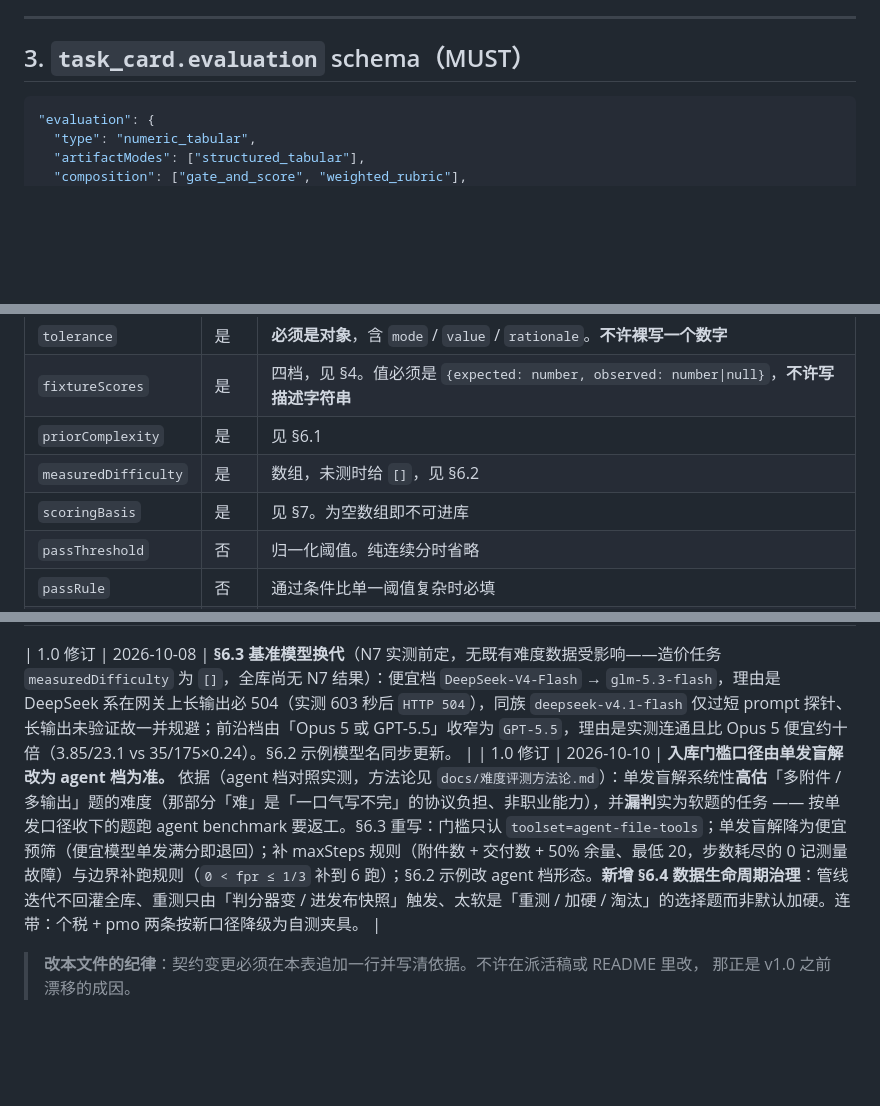
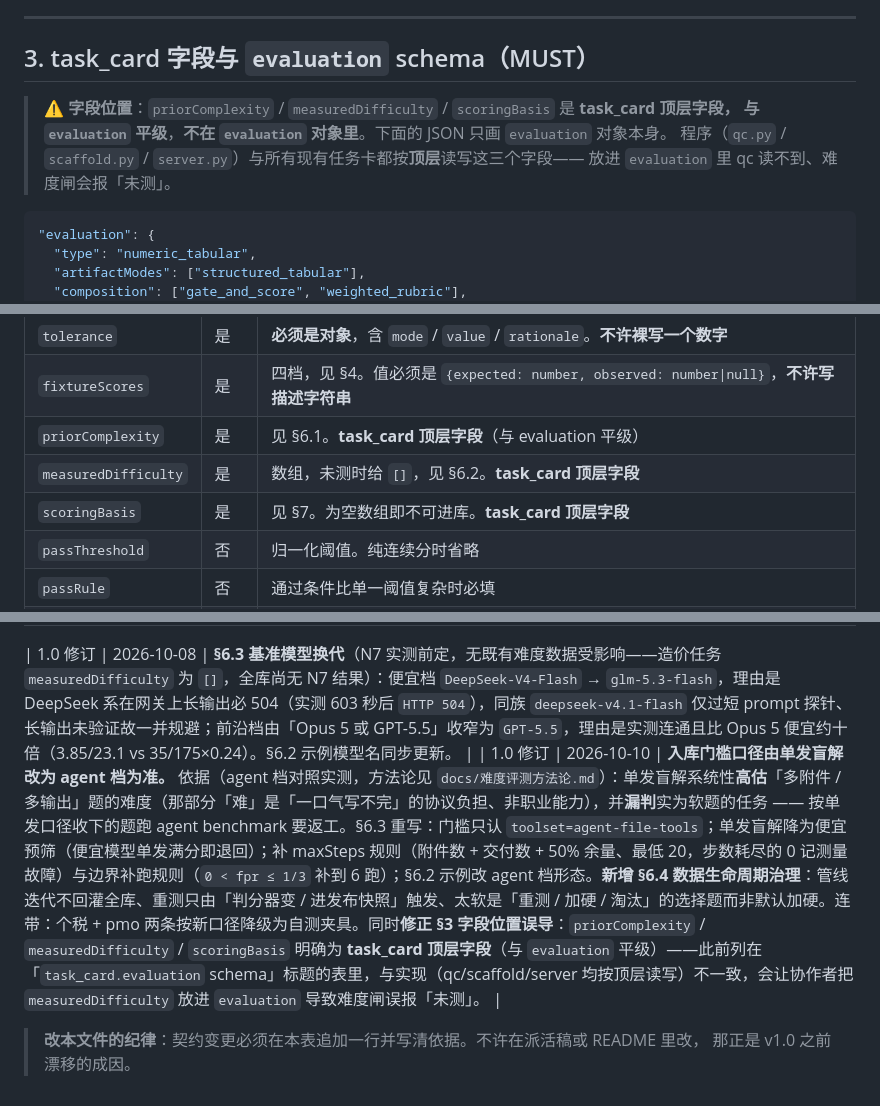
Before and after one commit to chenzhuohou1-byte/occupational-task-forge, a Markdown page: 判分契约_v1.0.md, 3 parts joined by grey strips. Drawn GitHub-style; blank space fills up the shorter version.

Commit message:
修正 §3 字段位置误导：priorComplexity/measuredDifficulty/scoringBasis 是顶层字段
这三个字段此前列在「task_card.evaluation schema」标题下的表里，读着像
evaluation 的子字段，但 qc.py / scaffold.py / server.py 与所有现有任务卡都按
task_card 顶层读写它们。协作者若照 §3 把 measuredDifficulty 放进 evaluation，
qc 读不到、难度闸会报「未测」——发协作者通知前先堵掉这个坑。

- §3 标题改为「task_card 字段与 evaluation schema」+ 顶部加字段位置警示；
  表中三行标注「task_card 顶层字段」。
- §12 追加说明。
纯文档修正，无代码/行为变化。

Co-Authored-By: Claude Code <noreply@anthropic.com>

````diff
--- a/判分契约_v1.0.md
+++ b/判分契约_v1.0.md
@@ -79,7 +79,12 @@ scripts/score_outputs.py --output <产出目录> --reference <隐藏答案目录
 
 ---
 
-## 3. `task_card.evaluation` schema（MUST）
+## 3. task_card 字段与 `evaluation` schema（MUST）
+
+> **⚠️ 字段位置**：`priorComplexity` / `measuredDifficulty` / `scoringBasis` 是 **task_card 顶层字段，
+> 与 `evaluation` 平级**，**不在 `evaluation` 对象里**。下面的 JSON 只画 `evaluation` 对象本身。
+> 程序（`qc.py` / `scaffold.py` / `server.py`）与所有现有任务卡都按**顶层**读写这三个字段——
+> 放进 `evaluation` 里 qc 读不到、难度闸会报「未测」。
 
 ```json
 "evaluation": {
@@ -117,9 +122,9 @@ scripts/score_outputs.py --output <产出目录> --reference <隐藏答案目录
 | `hardGates` | 是 | 字符串数组，逐条写清"什么情况 → 0.0"。无闸门时给空数组，不许省略 |
 | `tolerance` | 是 | **必须是对象**，含 `mode` / `value` / `rationale`。**不许裸写一个数字** |
 | `fixtureScores` | 是 | 四档，见 §4。值必须是 `{expected: number, observed: number\|null}`，**不许写描述字符串** |
-| `priorComplexity` | 是 | 见 §6.1 |
-| `measuredDifficulty` | 是 | 数组，未测时给 `[]`，见 §6.2 |
-| `scoringBasis` | 是 | 见 §7。为空数组即不可进库 |
+| `priorComplexity` | 是 | 见 §6.1。**task_card 顶层字段**（与 evaluation 平级） |
+| `measuredDifficulty` | 是 | 数组，未测时给 `[]`，见 §6.2。**task_card 顶层字段** |
+| `scoringBasis` | 是 | 见 §7。为空数组即不可进库。**task_card 顶层字段** |
 | `passThreshold` | 否 | 归一化阈值。纯连续分时省略 |
 | `passRule` | 否 | 通过条件比单一阈值复杂时必填 |
 | `weights` | 否 | 用加权 rubric 时必填 |
@@ -396,7 +401,7 @@ benchmark 要返工。
 
 
 | 1.0 修订 | 2026-10-08 | **§6.3 基准模型换代**（N7 实测前定，无既有难度数据受影响——造价任务 `measuredDifficulty` 为 `[]`，全库尚无 N7 结果）：便宜档 `DeepSeek-V4-Flash` → `glm-5.3-flash`，理由是 DeepSeek 系在网关上长输出必 504（实测 603 秒后 `HTTP 504`），同族 `deepseek-v4.1-flash` 仅过短 prompt 探针、长输出未验证故一并规避；前沿档由「Opus 5 或 GPT-5.5」收窄为 `GPT-5.5`，理由是实测连通且比 Opus 5 便宜约十倍（3.85/23.1 vs 35/175×0.24）。§6.2 示例模型名同步更新。 |
-| 1.0 修订 | 2026-10-10 | **入库门槛口径由单发盲解改为 agent 档为准。** 依据（agent 档对照实测，方法论见 `docs/难度评测方法论.md`）：单发盲解系统性**高估**「多附件 / 多输出」题的难度（那部分「难」是「一口气写不完」的协议负担、非职业能力），并**漏判**实为软题的任务 —— 按单发口径收下的题跑 agent benchmark 要返工。§6.3 重写：门槛只认 `toolset=agent-file-tools`；单发盲解降为便宜预筛（便宜模型单发满分即退回）；补 maxSteps 规则（附件数 + 交付数 + 50% 余量、最低 20，步数耗尽的 0 记测量故障）与边界补跑规则（`0 < fpr ≤ 1/3` 补到 6 跑）；§6.2 示例改 agent 档形态。**新增 §6.4 数据生命周期治理**：管线迭代不回灌全库、重测只由「判分器变 / 进发布快照」触发、太软是「重测 / 加硬 / 淘汰」的选择题而非默认加硬。连带：个税 + pmo 两条按新口径降级为自测夹具。 |
+| 1.0 修订 | 2026-10-10 | **入库门槛口径由单发盲解改为 agent 档为准。** 依据（agent 档对照实测，方法论见 `docs/难度评测方法论.md`）：单发盲解系统性**高估**「多附件 / 多输出」题的难度（那部分「难」是「一口气写不完」的协议负担、非职业能力），并**漏判**实为软题的任务 —— 按单发口径收下的题跑 agent benchmark 要返工。§6.3 重写：门槛只认 `toolset=agent-file-tools`；单发盲解降为便宜预筛（便宜模型单发满分即退回）；补 maxSteps 规则（附件数 + 交付数 + 50% 余量、最低 20，步数耗尽的 0 记测量故障）与边界补跑规则（`0 < fpr ≤ 1/3` 补到 6 跑）；§6.2 示例改 agent 档形态。**新增 §6.4 数据生命周期治理**：管线迭代不回灌全库、重测只由「判分器变 / 进发布快照」触发、太软是「重测 / 加硬 / 淘汰」的选择题而非默认加硬。连带：个税 + pmo 两条按新口径降级为自测夹具。同时**修正 §3 字段位置误导**：`priorComplexity` / `measuredDifficulty` / `scoringBasis` 明确为 **task_card 顶层字段**（与 `evaluation` 平级）——此前列在「`task_card.evaluation` schema」标题的表里，与实现（qc/scaffold/server 均按顶层读写）不一致，会让协作者把 `measuredDifficulty` 放进 `evaluation` 导致难度闸误报「未测」。 |
 
 
 > **改本文件的纪律**：契约变更必须在本表追加一行并写清依据。不许在派活稿或 README 里改，
````
